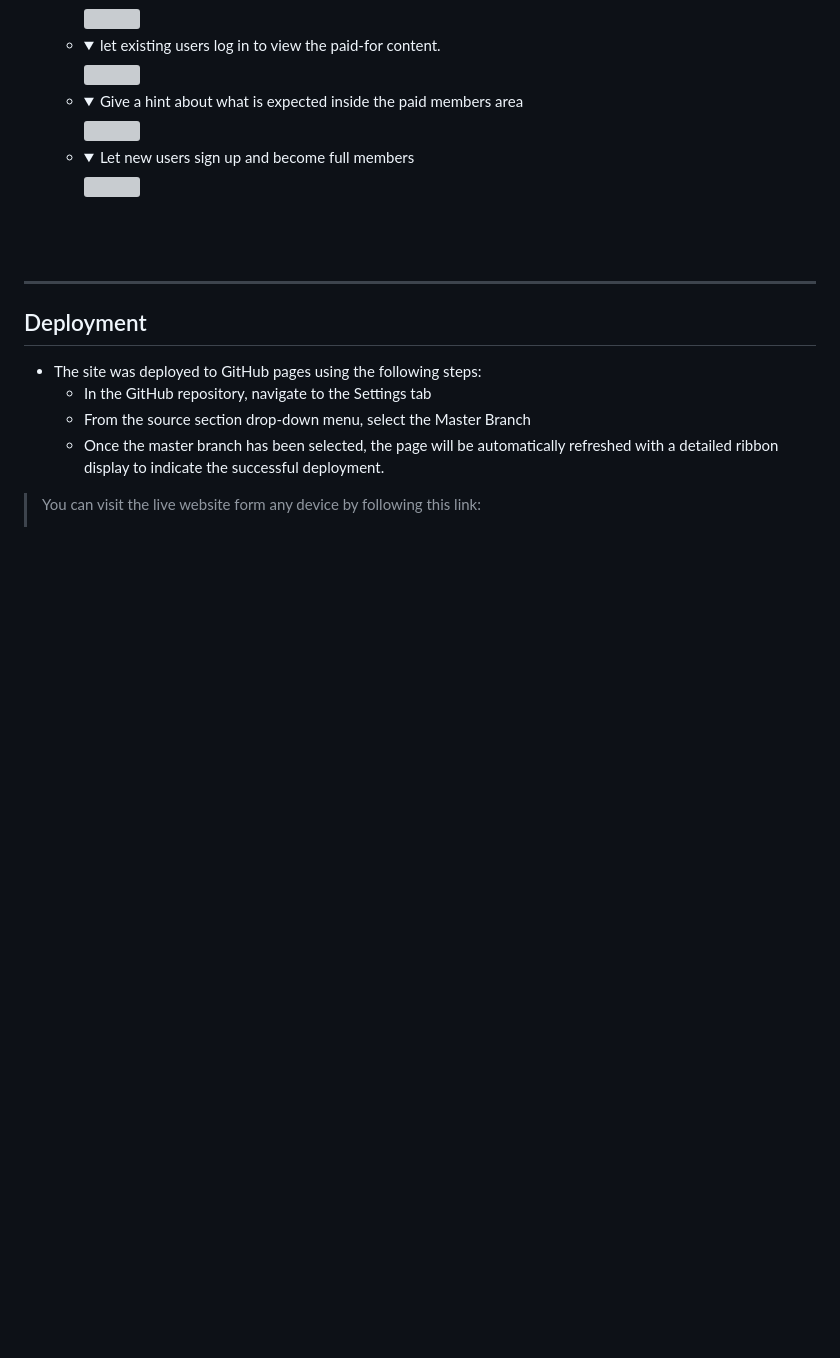
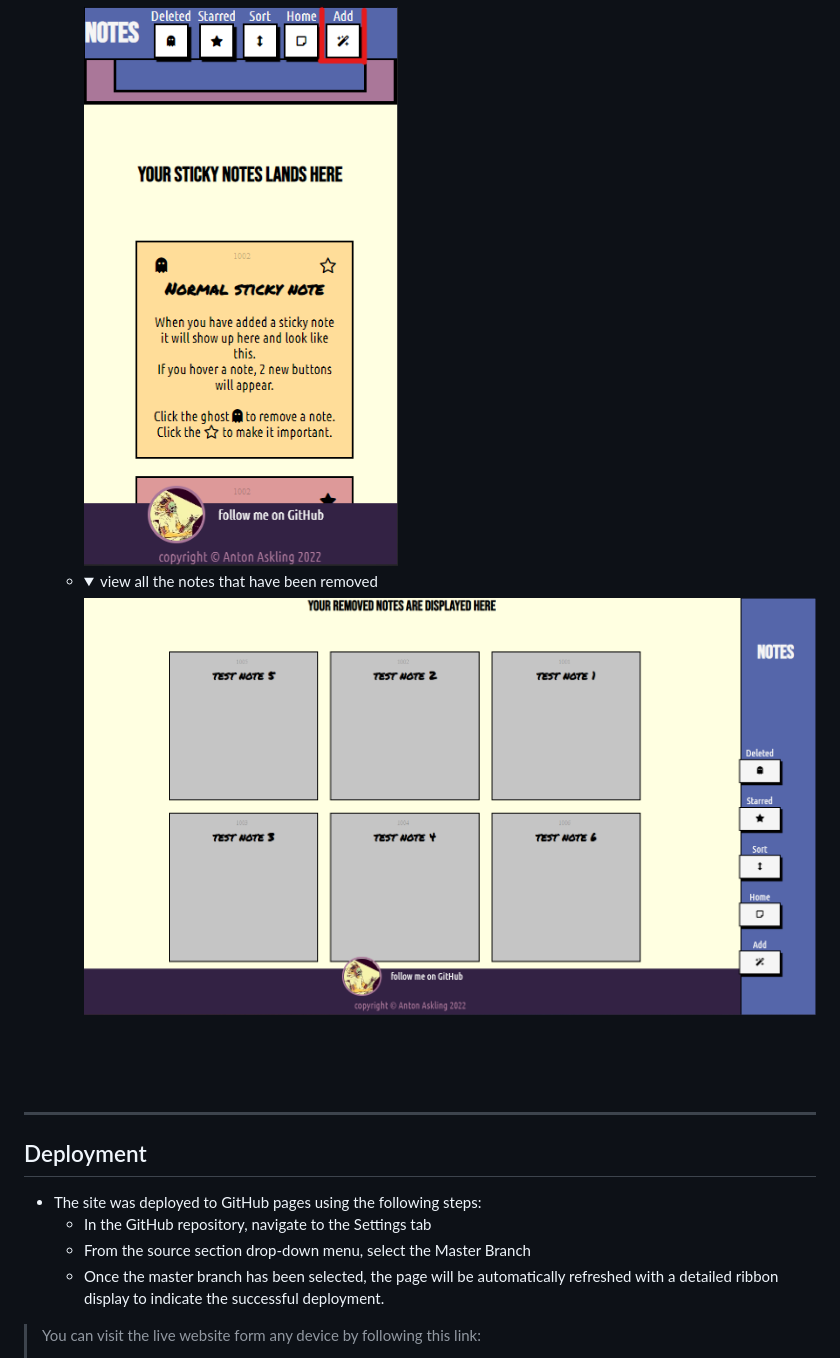
Before and after one commit to 4ntm4n/ms-two, a Markdown page: README.md, the part around the change printed below. Drawn GitHub-style; pictures changed too: assets/img/readme/add-button.png (added); folded sections open; blank space fills up the shorter version; grey boxes are pictures that could not be loaded.

```diff
--- a/README.md
+++ b/README.md
@@ -687,26 +661,12 @@ To extend the validation of the HTML and CSS, external validators from w3c has b
       </summary>
-      <img src="assets/img/readme/screenshot-index-footer.png">
+      <img src="assets/img/readme/add-button.png">
     </details>
 
   - <details>
       <summary>
-        let existing users log in to view the paid-for content.
+        view all the notes that have been removed
       </summary>
-      <img src="assets/img/readme/testing/mobile-members-login.png">
-    </details>
-
-  - <details>
-      <summary>
-        Give a hint about what is expected inside the paid members area
-      </summary>
-      <img src="assets/img/testing/../readme/testing/mobile-members-signup1.png">
-    </details>
-
-  - <details>
-      <summary>
-        Let new users sign up and become full members
-      </summary>
-      <img src="assets/img/readme/testing/mobile-members-signup2.png">
+      <img src="assets/img/readme/removed-notes.png">
     </details>
 
 ---
```
Also changed, not shown: other parts of README.md (+56 -135 lines), assets/img/readme/make-important.png (added).
